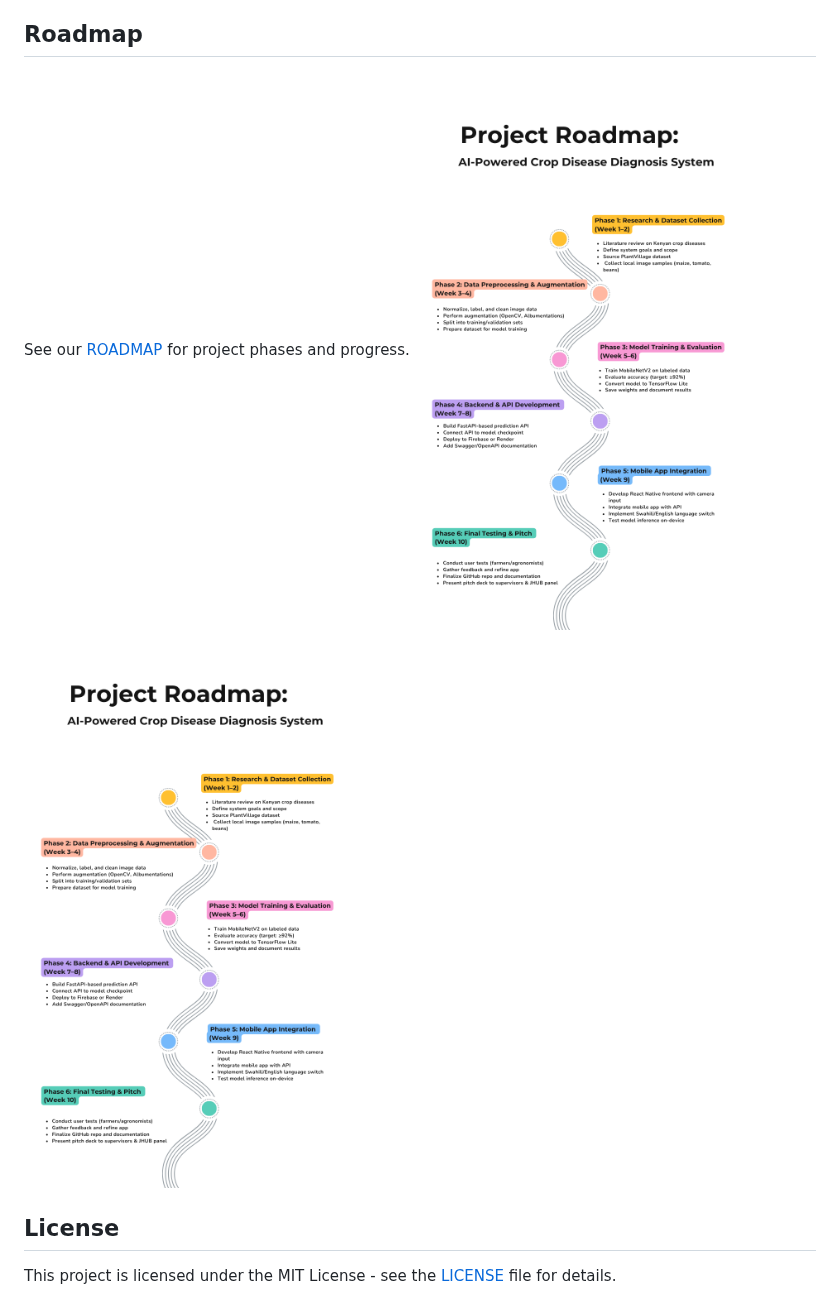
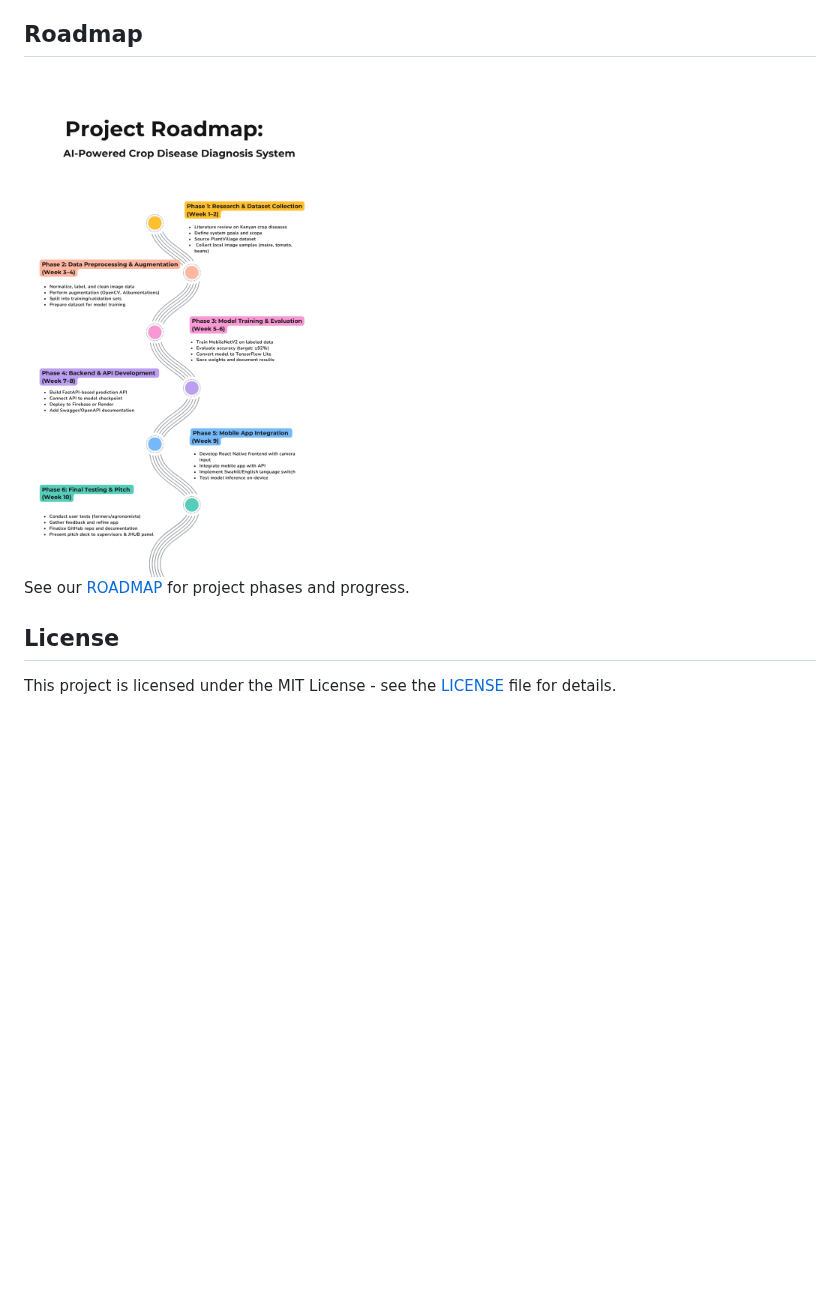
Before and after one commit to akechsmith/ai-crop-disease-diagnosis, a Markdown page: README.md, the part around the change. Rendered like a GitHub page; blank space fills up the shorter version.

```diff
--- a/README.md
+++ b/README.md
@@ -84,10 +84,10 @@ We welcome contributions! Please see our [Contributing Guidelines](CONTRIBUTING.
 - [Collins Omollo](https://github.com/loskiii)
 
 ##  Roadmap
+<img src="docs/Roadmap/ROADMAP.png" alt="Roadmap" width="300"/>
 
 See our [ROADMAP](docs/Roadmap/ROADMAP.md) for project phases and progress.
-<img src="docs/Roadmap/ROADMAP.png" alt="Roadmap" width="600"/>
-![Roadmap](docs/Roadmap/ROADMAP.png)
+
 
 ##  License
 
```
